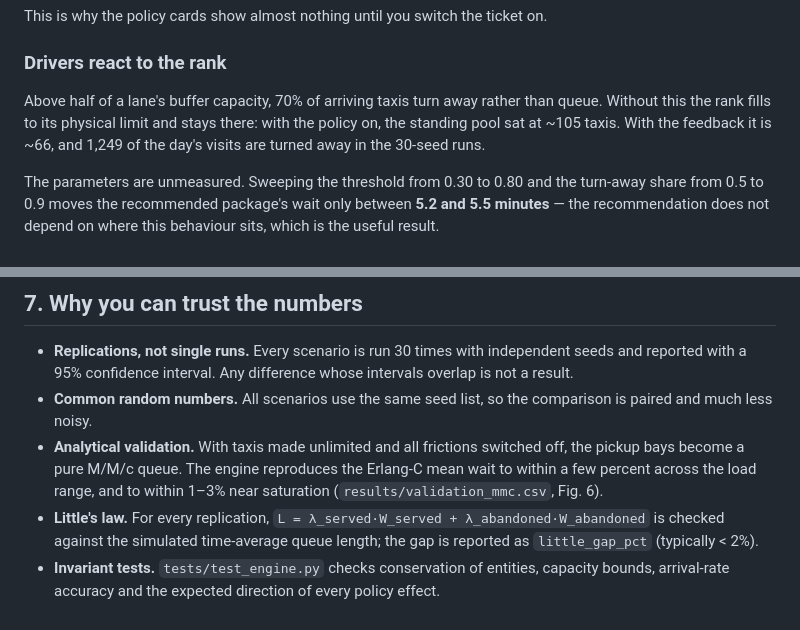
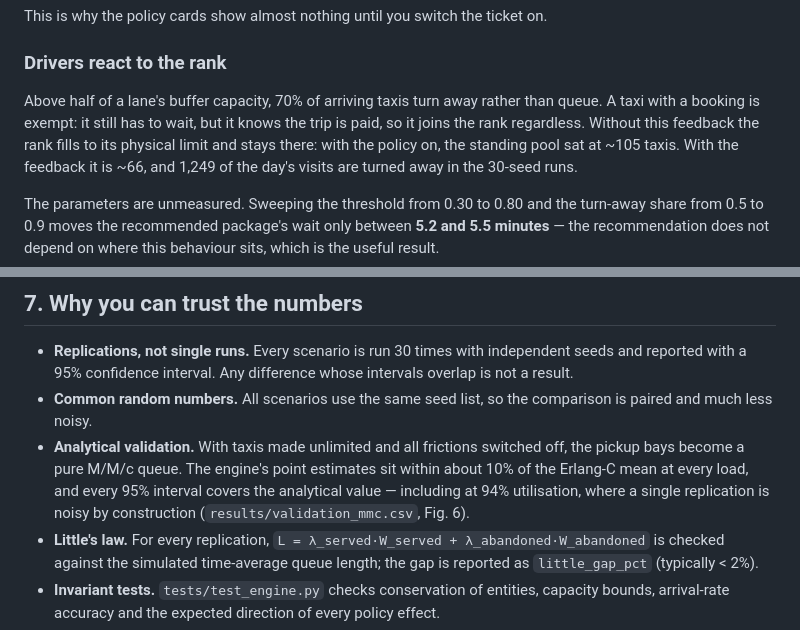
Before and after one commit to marlonbenedicttan-dotcom/huanggang-taxi-sim, a Markdown page: README.md, 2 parts joined by grey strips. Rendered like a GitHub page.

Commit message:
Booked taxis are exempt from queue aversion
A driver with a fare lined up still has to wait, but the trip is paid, so a busy
rank should not send it away. The feedback now applies only to taxis without a
booking. The numbers are unchanged to two decimals - the rank's throughput caps
what enters either way - but the mechanism is now internally consistent.

Also corrects the validation claim: the engine's points sit within about 10% of
Erlang-C at every load, not '1-3% near saturation', and it is the 95% intervals
that cover the analytical value.

```diff
--- a/README.md
+++ b/README.md
@@ -385,7 +385,9 @@ This is why the policy cards show almost nothing until you switch the ticket on.
 ### Drivers react to the rank
 
 Above half of a lane's buffer capacity, 70% of arriving taxis turn away rather
-than queue. Without this the rank fills to its physical limit and stays there:
+than queue. A taxi with a booking is exempt: it still has to wait, but it knows
+the trip is paid, so it joins the rank regardless. Without this feedback the
+rank fills to its physical limit and stays there:
 with the policy on, the standing pool sat at ~105 taxis. With the feedback it
 is ~66, and 1,249 of the day's visits are turned away in the 30-seed runs.
 
@@ -533,9 +535,11 @@ comparison printed at the end of every run.
 * **Common random numbers.** All scenarios use the same seed list, so the
   comparison is paired and much less noisy.
 * **Analytical validation.** With taxis made unlimited and all frictions
-  switched off, the pickup bays become a pure M/M/c queue. The engine reproduces
-  the Erlang-C mean wait to within a few percent across the load range, and to
-  within 1–3% near saturation (`results/validation_mmc.csv`, Fig. 6).
+  switched off, the pickup bays become a pure M/M/c queue. The engine's point
+  estimates sit within about 10% of the Erlang-C mean at every load, and every
+  95% interval covers the analytical value — including at 94% utilisation, where
+  a single replication is noisy by construction (`results/validation_mmc.csv`,
+  Fig. 6).
 * **Little's law.** For every replication, `L = λ_served·W_served +
   λ_abandoned·W_abandoned` is checked against the simulated time-average queue
   length; the gap is reported as `little_gap_pct` (typically < 2%).
```
